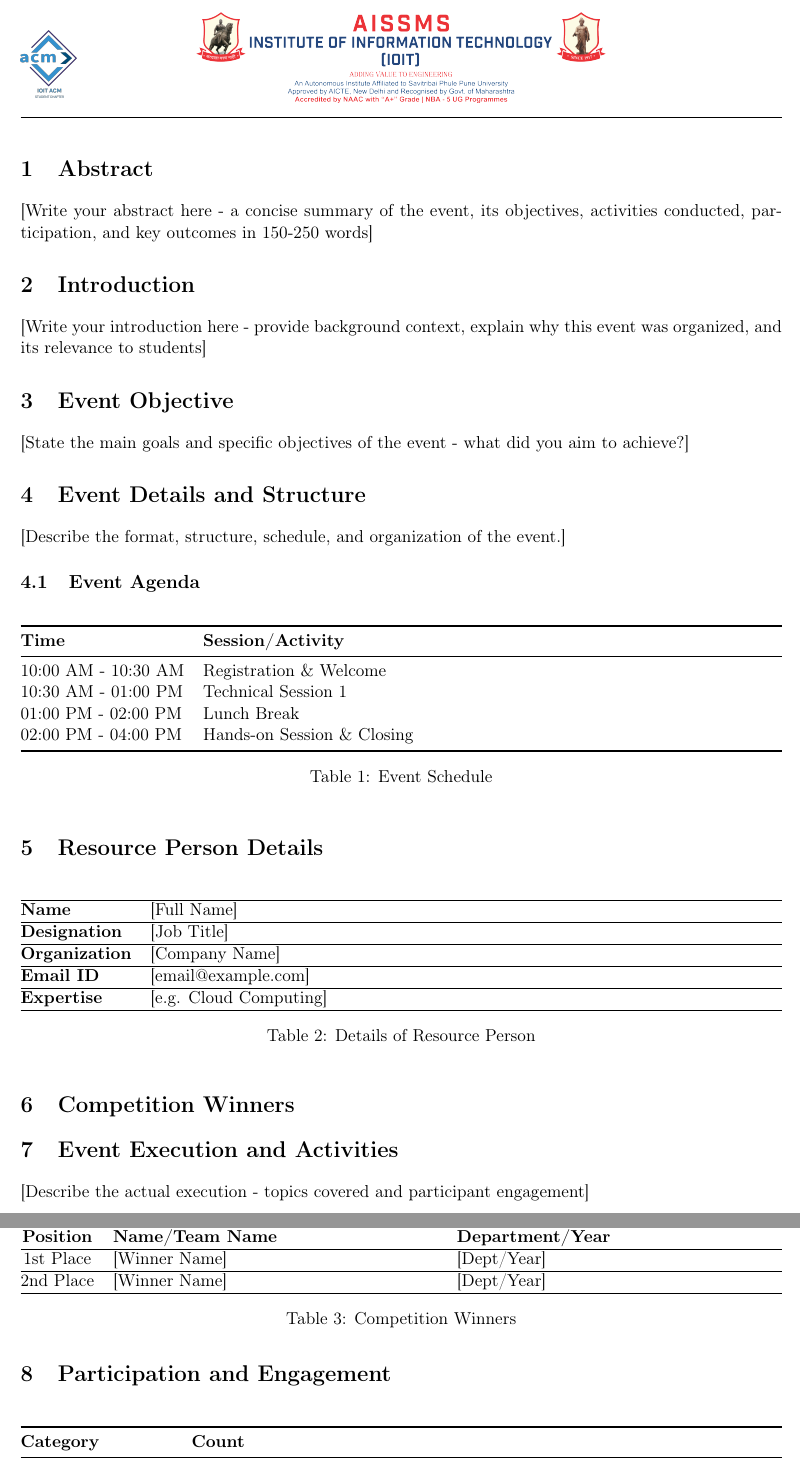
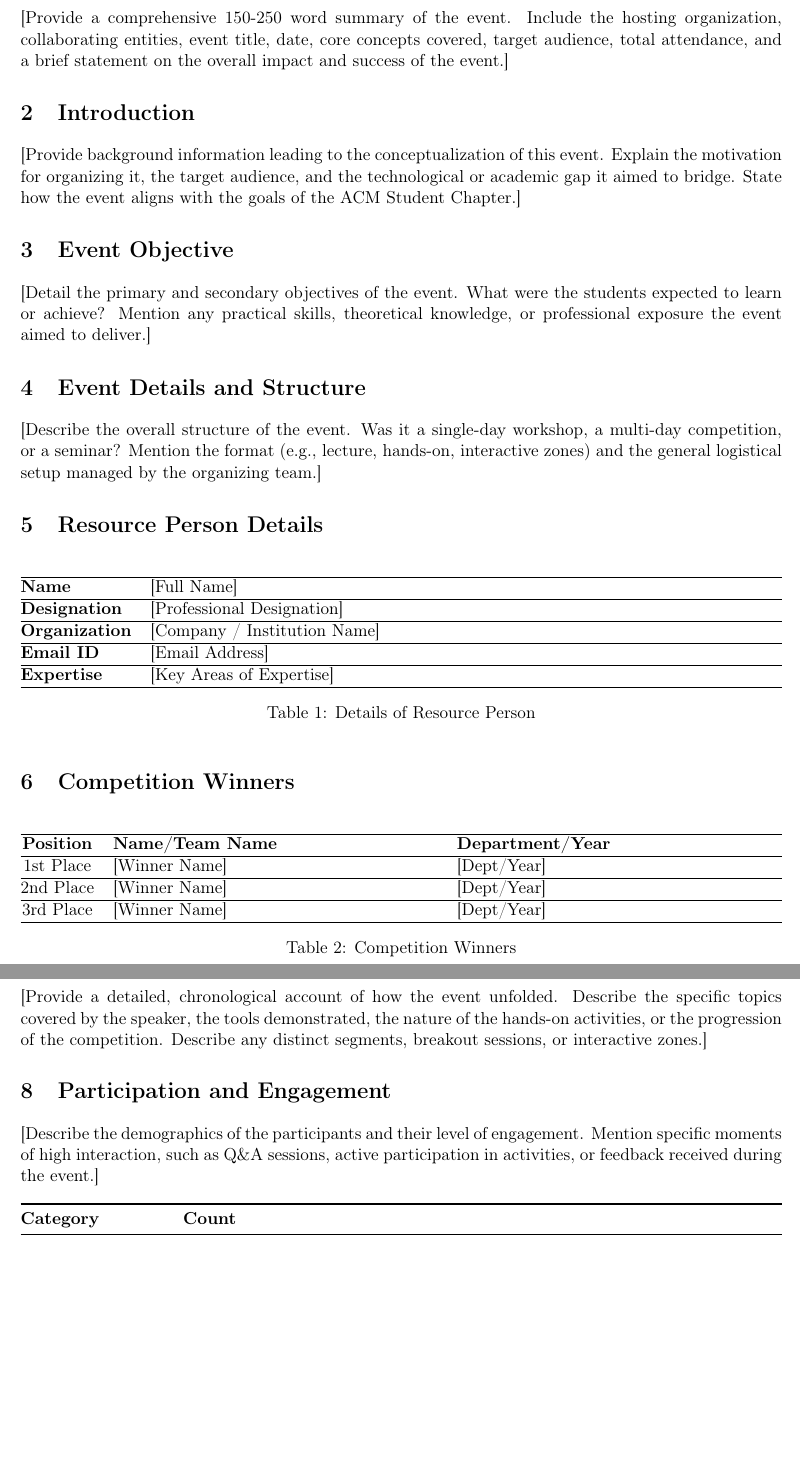
Before and after one commit to IOIT-ACM/report-template, a LaTeX document (templates/event-report-template.tex): two parts of pages 4 and 5 of 7 before the commit and two parts of pages 3 and 4 of 6 after it, joined at a grey line, cut at the place of the change, the shorter picture padded with empty space. Compiled offline with pdfLaTeX.

Commit message:
chore: refine LaTeX template header and generation rules

```diff
--- a/templates/event-report-template.tex
+++ b/templates/event-report-template.tex
@@ -183,33 +243,16 @@
 %===============================================================================
 
 \section{Abstract}
-[Write your abstract here - a concise summary of the event, its objectives, activities conducted, participation, and key outcomes in 150-250 words]
+[Provide a comprehensive 150-250 word summary of the event. Include the hosting organization, collaborating entities, event title, date, core concepts covered, target audience, total attendance, and a brief statement on the overall impact and success of the event.]
 
 \section{Introduction}
-[Write your introduction here - provide background context, explain why this event was organized, and its relevance to students]
+[Provide background information leading to the conceptualization of this event. Explain the motivation for organizing it, the target audience, and the technological or academic gap it aimed to bridge. State how the event aligns with the goals of the ACM Student Chapter.]
 
 \section{Event Objective}
-[State the main goals and specific objectives of the event - what did you aim to achieve?]
+[Detail the primary and secondary objectives of the event. What were the students expected to learn or achieve? Mention any practical skills, theoretical knowledge, or professional exposure the event aimed to deliver.]
 
 \section{Event Details and Structure}
-[Describe the format, structure, schedule, and organization of the event.]
-
-\subsection{Event Agenda}
-\begin{table}[h]
-    \centering
-    \begin{tabularx}{\textwidth}{@{}lX@{}}
-        \toprule
-        \textbf{Time} & \textbf{Session/Activity} \\
-        \midrule
-        10:00 AM - 10:30 AM & Registration \& Welcome \\
-        10:30 AM - 01:00 PM & Technical Session 1 \\
-        01:00 PM - 02:00 PM & Lunch Break \\
-        02:00 PM - 04:00 PM & Hands-on Session \& Closing \\
-        \bottomrule
-    \end{tabularx}
-	\caption{Event Schedule}
-	\label{tab:schedule}
-\end{table}
+[Describe the overall structure of the event. Was it a single-day workshop, a multi-day competition, or a seminar? Mention the format (e.g., lecture, hands-on, interactive zones) and the general logistical setup managed by the organizing team.]
 
 %-------------------------------------------------------------------------------
 % DYNAMIC SECTION: RESOURCE PERSON DETAILS
@@ -222,13 +265,13 @@
         \hline
         \textbf{Name} & [Full Name] \\
         \hline
-        \textbf{Designation} & [Job Title] \\
+        \textbf{Designation} & [Professional Designation] \\
         \hline
-        \textbf{Organization} & [Company Name] \\
+        \textbf{Organization} & [Company / Institution Name] \\
         \hline
-        \textbf{Email ID} & [email@example.com] \\
+        \textbf{Email ID} & [Email Address] \\
         \hline
-        \textbf{Expertise} & [e.g. Cloud Computing] \\
+        \textbf{Expertise} & [Key Areas of Expertise] \\
         \hline
     \end{tabularx}
 	\caption{Details of Resource Person}
@@ -249,22 +292,26 @@
         \hline
         2nd Place & [Winner Name] & [Dept/Year] \\
         \hline
+        3rd Place & [Winner Name] & [Dept/Year] \\
+        \hline
     \end{tabularx}
 	\caption{Competition Winners}
 \end{table}
 
 \section{Event Execution and Activities}
-[Describe the actual execution - topics covered and participant engagement]
+[Provide a detailed, chronological account of how the event unfolded. Describe the specific topics covered by the speaker, the tools demonstrated, the nature of the hands-on activities, or the progression of the competition. Describe any distinct segments, breakout sessions, or interactive zones.]
 
 \section{Participation and Engagement}
+[Describe the demographics of the participants and their level of engagement. Mention specific moments of high interaction, such as Q\&A sessions, active participation in activities, or feedback received during the event.]
+
 \begin{table}[h]
     \centering
 	\begin{tabularx}{\textwidth}{@{}lc@{}}
         \toprule
         \textbf{Category} & \textbf{Count} \\
         \midrule
-        Total Registrations & [Number] \\
-        Total Attendees & [Number] \\
+        Total Registrations & [00] \\
+        Total Attendees & [00] \\
         \bottomrule
     \end{tabularx}
 	\caption{Participation Statistics}
```
Also changed, not shown: templates/event-report-template.tex (174 more changed lines).
